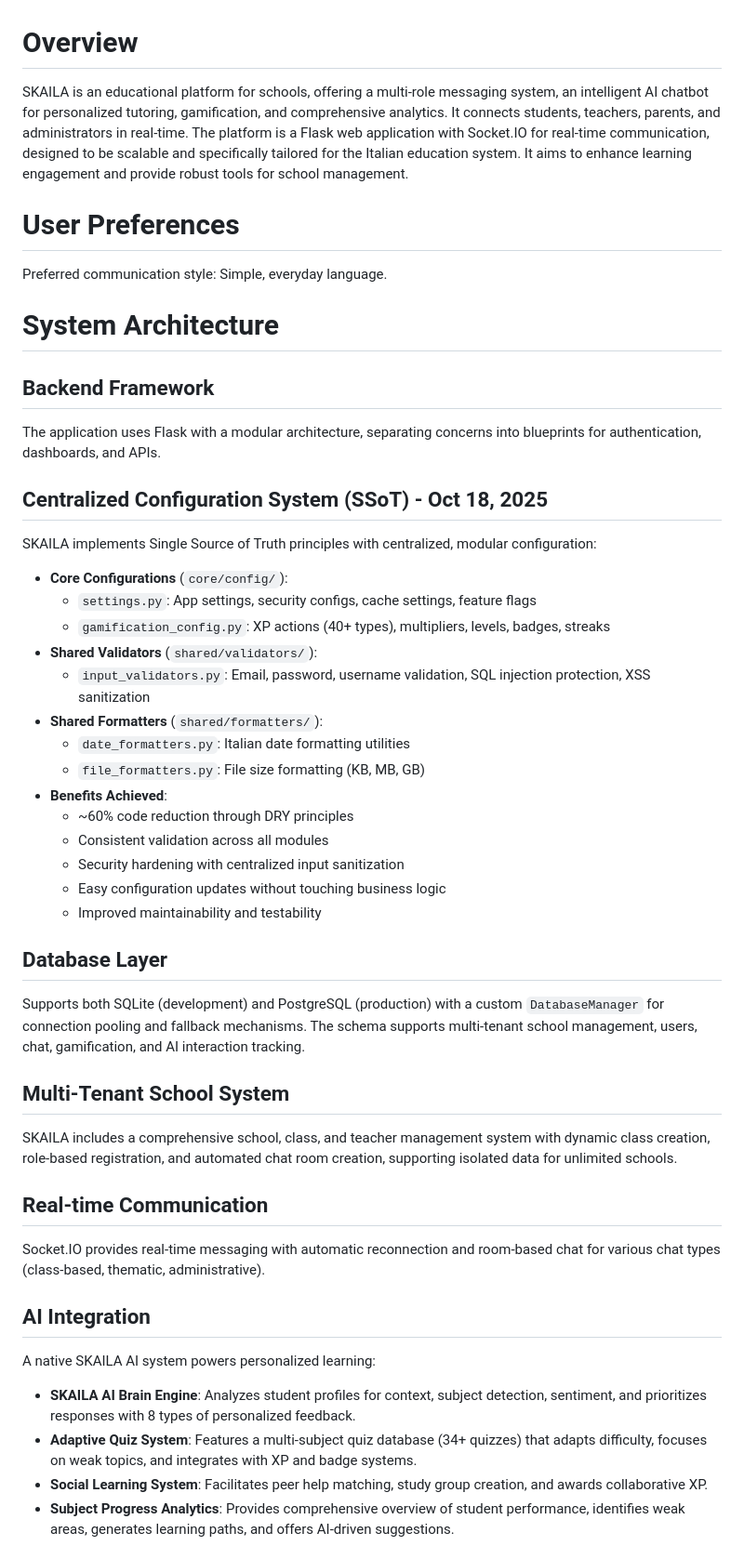
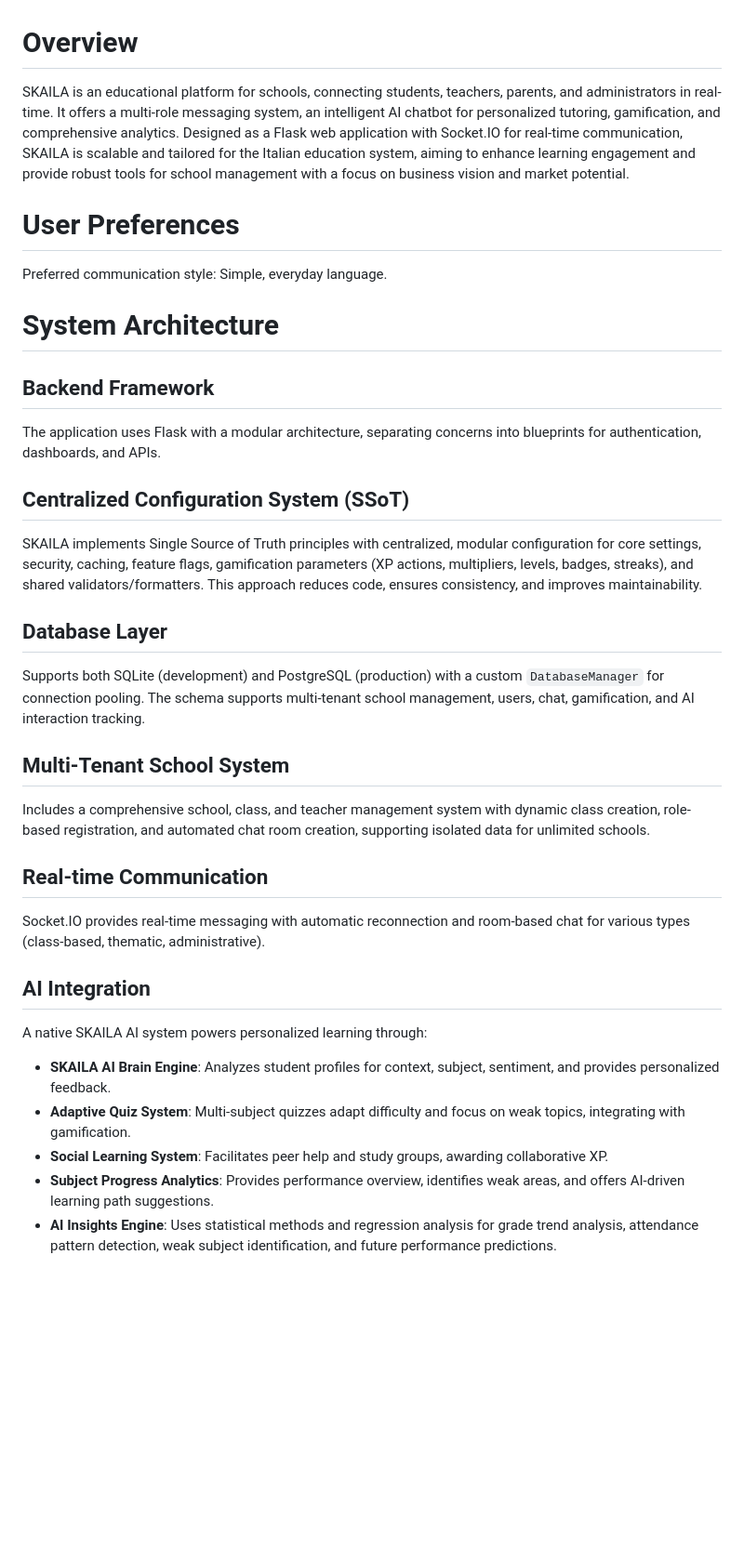
Before and after one commit to djsoulspotti-ops/Skajla, a Markdown page: replit.md, the part around one of its changes. Shown at 93% size. Drawn GitHub-style; blank space fills up the shorter version.

```diff
--- a/replit.md
+++ b/replit.md
@@ -1,6 +1,6 @@
 # Overview
 
-SKAILA is an educational platform for schools, offering a multi-role messaging system, an intelligent AI chatbot for personalized tutoring, gamification, and comprehensive analytics. It connects students, teachers, parents, and administrators in real-time. The platform is a Flask web application with Socket.IO for real-time communication, designed to be scalable and specifically tailored for the Italian education system. It aims to enhance learning engagement and provide robust tools for school management.
+SKAILA is an educational platform for schools, connecting students, teachers, parents, and administrators in real-time. It offers a multi-role messaging system, an intelligent AI chatbot for personalized tutoring, gamification, and comprehensive analytics. Designed as a Flask web application with Socket.IO for real-time communication, SKAILA is scalable and tailored for the Italian education system, aiming to enhance learning engagement and provide robust tools for school management with a focus on business vision and market potential.
 
 # User Preferences
 
@@ -11,36 +11,23 @@ Preferred communication style: Simple, everyday language.
 ## Backend Framework
 The application uses Flask with a modular architecture, separating concerns into blueprints for authentication, dashboards, and APIs.
 
-## Centralized Configuration System (SSoT) - Oct 18, 2025
-SKAILA implements Single Source of Truth principles with centralized, modular configuration:
--   **Core Configurations** (`core/config/`):
-    -   `settings.py`: App settings, security configs, cache settings, feature flags
-    -   `gamification_config.py`: XP actions (40+ types), multipliers, levels, badges, streaks
--   **Shared Validators** (`shared/validators/`):
-    -   `input_validators.py`: Email, password, username validation, SQL injection protection, XSS sanitization
--   **Shared Formatters** (`shared/formatters/`):
-    -   `date_formatters.py`: Italian date formatting utilities
-    -   `file_formatters.py`: File size formatting (KB, MB, GB)
--   **Benefits Achieved**:
-    -   ~60% code reduction through DRY principles
-    -   Consistent validation across all modules
-    -   Security hardening with centralized input sanitization
-    -   Easy configuration updates without touching business logic
-    -   Improved maintainability and testability
+## Centralized Configuration System (SSoT)
+SKAILA implements Single Source of Truth principles with centralized, modular configuration for core settings, security, caching, feature flags, gamification parameters (XP actions, multipliers, levels, badges, streaks), and shared validators/formatters. This approach reduces code, ensures consistency, and improves maintainability.
 
 ## Database Layer
-Supports both SQLite (development) and PostgreSQL (production) with a custom `DatabaseManager` for connection pooling and fallback mechanisms. The schema supports multi-tenant school management, users, chat, gamification, and AI interaction tracking.
+Supports both SQLite (development) and PostgreSQL (production) with a custom `DatabaseManager` for connection pooling. The schema supports multi-tenant school management, users, chat, gamification, and AI interaction tracking.
 
 ## Multi-Tenant School System
-SKAILA includes a comprehensive school, class, and teacher management system with dynamic class creation, role-based registration, and automated chat room creation, supporting isolated data for unlimited schools.
+Includes a comprehensive school, class, and teacher management system with dynamic class creation, role-based registration, and automated chat room creation, supporting isolated data for unlimited schools.
 
 ## Real-time Communication
-Socket.IO provides real-time messaging with automatic reconnection and room-based chat for various chat types (class-based, thematic, administrative).
+Socket.IO provides real-time messaging with automatic reconnection and room-based chat for various types (class-based, thematic, administrative).
 
 ## AI Integration
-A native SKAILA AI system powers personalized learning:
--   **SKAILA AI Brain Engine**: Analyzes student profiles for context, subject detection, sentiment, and prioritizes responses with 8 types of personalized feedback.
--   **Adaptive Quiz System**: Features a multi-subject quiz database (34+ quizzes) that adapts difficulty, focuses on weak topics, and integrates with XP and badge systems.
--   **Social Learning System**: Facilitates peer help matching, study group creation, and awards collaborative XP.
--   **Subject Progress Analytics**: Provides comprehensive overview of student performance, identifies weak areas, generates learning paths, and offers AI-driven suggestions.
+A native SKAILA AI system powers personalized learning through:
+-   **SKAILA AI Brain Engine**: Analyzes student profiles for context, subject, sentiment, and provides personalized feedback.
+-   **Adaptive Quiz System**: Multi-subject quizzes adapt difficulty and focus on weak topics, integrating with gamification.
+-   **Social Learning System**: Facilitates peer help and study groups, awarding collaborative XP.
+-   **Subject Progress Analytics**: Provides performance overview, identifies weak areas, and offers AI-driven learning path suggestions.
+-   **AI Insights Engine**: Uses statistical methods and regression analysis for grade trend analysis, attendance pattern detection, weak subject identification, and future performance predictions.
 
```
Also changed, not shown: other parts of replit.md (+23 -80 lines).
